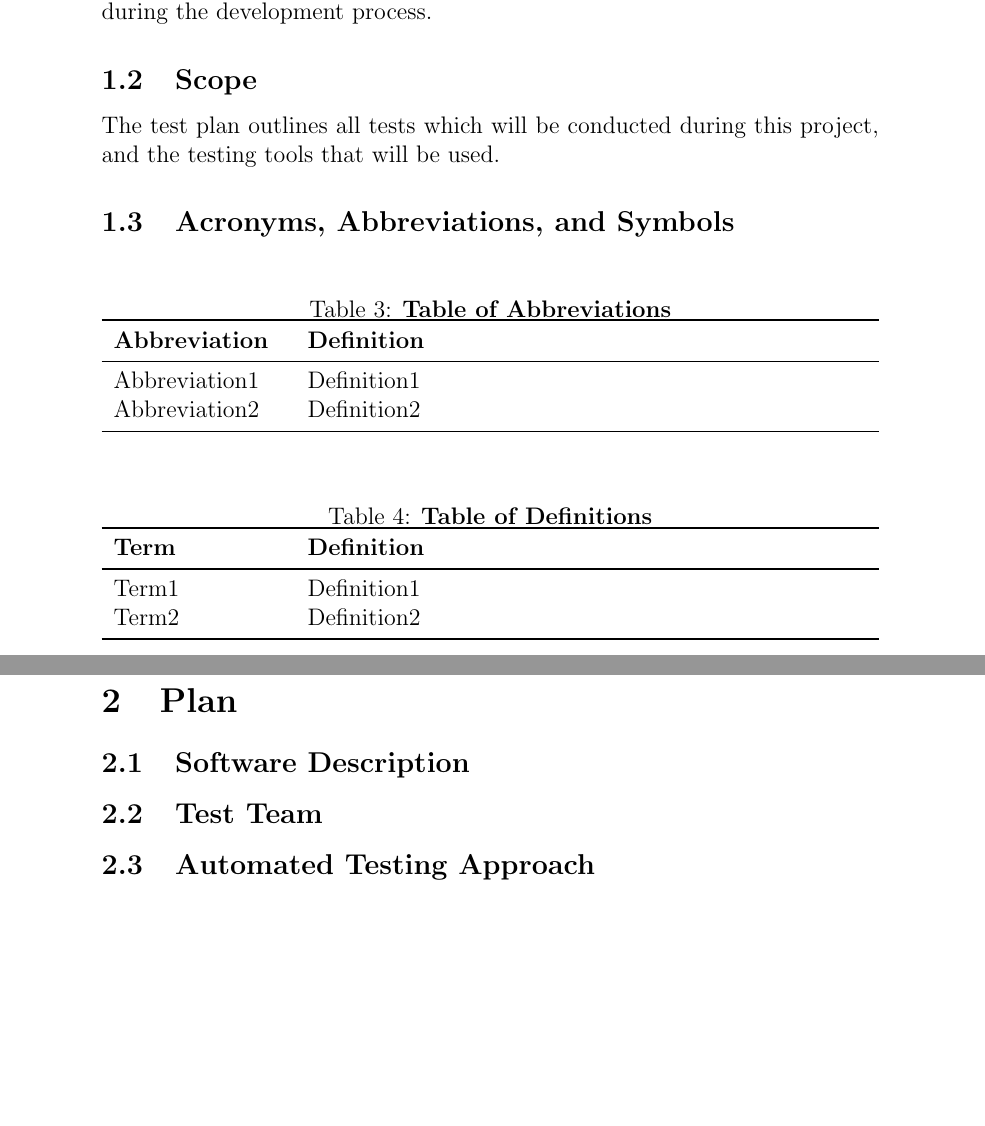
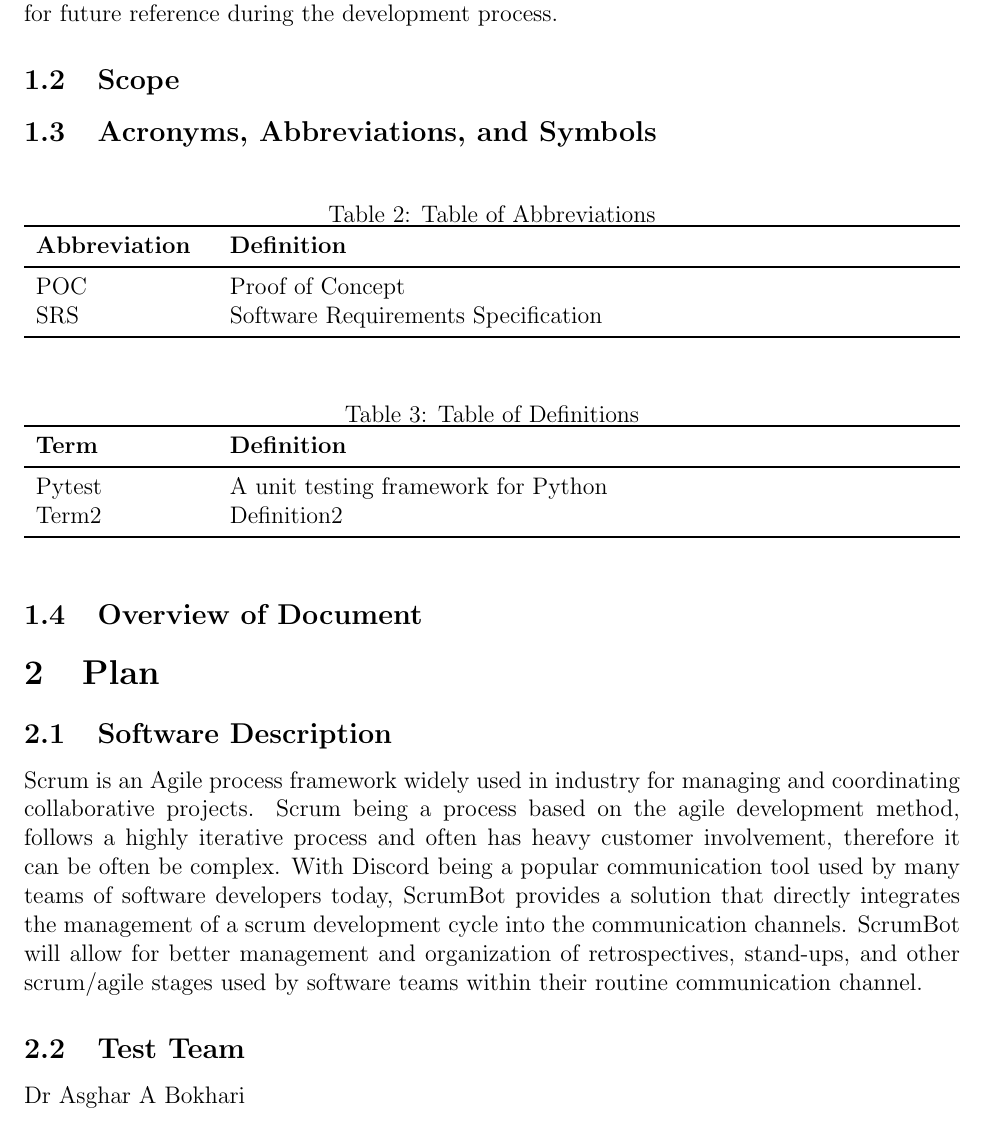
Before and after one commit to arkinmodi/ScrumBot, a LaTeX document (Doc/TestPlan/testPlan.tex): two parts of pages 5 and 6 of 10 before the commit and part of page 5 of 9 after it, the two joined at a grey line, cut so that both start at the same text, the shorter picture padded with empty space. Compiled offline with pdfLaTeX.

Commit message:
Add software description

```diff
--- a/Doc/TestPlan/testPlan.tex
+++ b/Doc/TestPlan/testPlan.tex
@@ -11,12 +11,18 @@
     urlcolor=blue
 }
 \usepackage[round]{natbib}
+\usepackage{float}
+\usepackage{setspace}
+\usepackage{xspace}
+
+% Document margins
+\usepackage[left=1in,top=1in,right=1in,bottom=1in]{geometry}
 
 \title{SE 3XA3: Test Plan\\ScrumBot}
 
 \author{
-	Team 304, ScrumBot
-		\\ Arkin Modi, modia1
+    Team 304, ScrumBot
+        \\ Arkin Modi, modia1
         \\ Leon So, sol4
         \\ Timothy Choy, choyt2
 }
@@ -67,46 +65,45 @@
 The purpose of this document is to outline the testing, validation, and verification process of the functional and non-functional requirements, for the ScrumBot project. These test cases were conceived before the implementation and therefore will be used by the project members for future reference during the development process.
 
 \subsection{Scope}
-The test plan outlines all tests which will be conducted during this project, and the testing tools that will be used.
+% The test plan outlines all tests which will be conducted during this project, and the testing tools that will be used.
 
 \subsection{Acronyms, Abbreviations, and Symbols}
 
 \begin{table}[hbp]
-    \caption{\textbf{Table of Abbreviations}}
+    \caption{Table of Abbreviations}
     \label{Table}
     \begin{tabularx}{\textwidth}{p{3cm}X}
         \toprule
         \textbf{Abbreviation} & \textbf{Definition} \\
         \midrule
-        Abbreviation1 & Definition1\\
-        Abbreviation2 & Definition2\\
+        POC & Proof of Concept\\
+        SRS & Software Requirements Specification\\
         \bottomrule
     \end{tabularx}
 \end{table}
 
 \begin{table}[!htbp]
-    \caption{\textbf{Table of Definitions}}
+    \caption{Table of Definitions}
     \label{Table}
     \begin{tabularx}{\textwidth}{p{3cm}X}
         \toprule
         \textbf{Term} & \textbf{Definition}\\
         \midrule
-        Term1 & Definition1\\
+        Pytest & A unit testing framework for Python\\
         Term2 & Definition2\\
         \bottomrule
     \end{tabularx}
 \end{table}
 
 \subsection{Overview of Document}
-
+% How we are testing
 
 \section{Plan}
-
 \subsection{Software Description}
-
+Scrum is an Agile process framework widely used in industry for managing and coordinating collaborative projects. Scrum being a process based on the agile development method, follows a highly iterative process and often has heavy customer involvement, therefore it can be often be complex. With Discord being a popular communication tool used by many teams of software developers today, ScrumBot provides a solution that directly integrates the management of a scrum development cycle into the communication channels. ScrumBot will allow for better management and organization of retrospectives, stand-ups, and other scrum/agile stages used by software teams within their routine communication channel.
 
 \subsection{Test Team}
-
+Dr Asghar A Bokhari
 
 \subsection{Automated Testing Approach}
 
```
Also changed, not shown: Doc/TestPlan/testPlan.tex (18 more changed lines), 1 other file.
